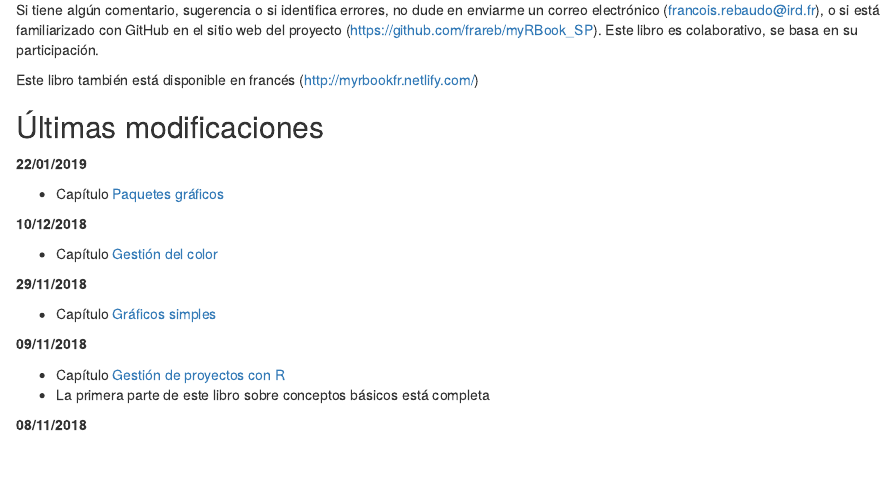
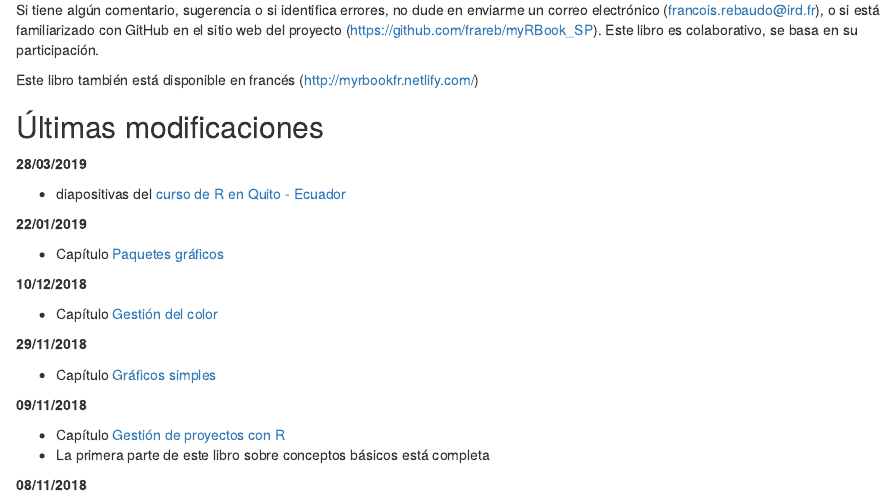
Before and after one commit to frareb/myRBook_SP, an R Markdown document (index.Rmd): the page in a window 1100 px wide, from 240 px down. Rendered offline with R 4.5, knitr and Pandoc, with nearby package versions.

Commit message:
test link to html

```diff
--- a/index.Rmd
+++ b/index.Rmd
@@ -22,6 +22,10 @@ Si tiene algún comentario, sugerencia o si identifica errores, no dude en envia
 Este libro también está disponible en francés (http://myrbookfr.netlify.com/)
 
 ## Últimas modificaciones
+
+**28/03/2019**
+
+* diapositivas del [curso de R en Quito - Ecuador](http://myrbooksp.netlify.com/myHtmls/Ecuador_Quito_2019/links.html)
 
 **22/01/2019**
 
```
